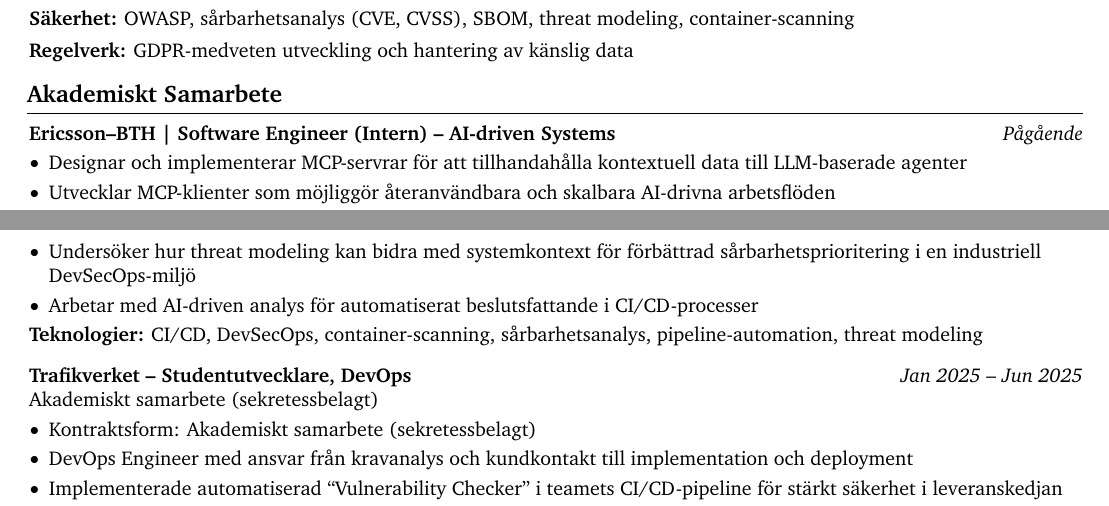
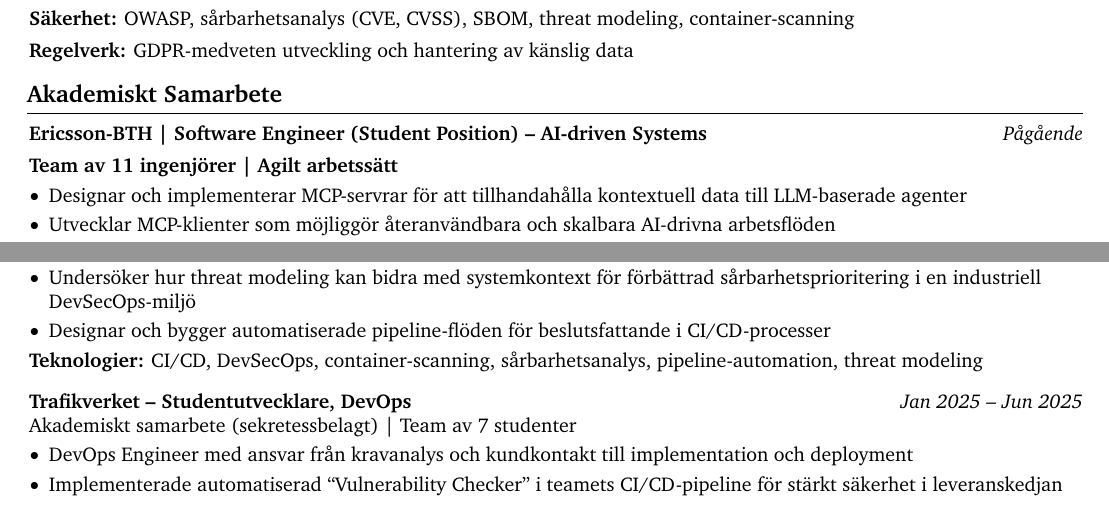
Before and after one commit to Mobn23/portfolio, a LaTeX CV (cv-source/Mohamed_Bnshi_CV_Software_Engineer.tex): two parts of pages 1 and 2 of 2, joined at a grey line, cut so that both start at the same text. Compiled offline with pdfLaTeX.

Commit message:
Update CV

```diff
--- a/cv-source/Mohamed_Bnshi_CV_Software_Engineer.tex
+++ b/cv-source/Mohamed_Bnshi_CV_Software_Engineer.tex
@@ -132,7 +132,9 @@
     \section{Akademiskt Samarbete}
 
     \begin{onecolentry}
-        \textbf{Ericsson--BTH | Software Engineer (Intern) -- AI-driven Systems} \hfill \textit{Pågående}
+        \textbf{Ericsson-BTH | Software Engineer (Student Position) -- AI-driven Systems} \hfill \textit{Pågående}
+        \\[0.15cm]
+        \textbf{Team av 11 ingenjörer | Agilt arbetssätt}
         \begin{highlights}
             \item Designar och implementerar MCP-servrar för att tillhandahålla kontextuell data till LLM-baserade agenter
             \item Utvecklar MCP-klienter som möjliggör återanvändbara och skalbara AI-drivna arbetsflöden
@@ -154,7 +156,7 @@
             \item Analyserar och prioriterar sårbarheter baserat på systemkontext (exponering, säkerhetskontroller, hotmodellering)
             \item Genomförs i samarbete med Ericsson i industriell miljö
             \item Undersöker hur threat modeling kan bidra med systemkontext för förbättrad sårbarhetsprioritering i en industriell DevSecOps-miljö
-            \item Arbetar med AI-driven analys för automatiserat beslutsfattande i CI/CD-processer
+            \item Designar och bygger automatiserade pipeline-flöden för beslutsfattande i CI/CD-processer
         \end{highlights}
         \textbf{Teknologier:} CI/CD, DevSecOps, container-scanning, sårbarhetsanalys, pipeline-automation, threat modeling
     \end{onecolentry}
@@ -163,9 +165,9 @@
 
     \begin{onecolentry}
         \textbf{Trafikverket -- Studentutvecklare, DevOps} \hfill \textit{Jan 2025 -- Jun 2025} \\
-        Akademiskt samarbete (sekretessbelagt)
+
+            Akademiskt samarbete (sekretessbelagt) | Team av 7 studenter \\
         \begin{highlights}
-            \item Kontraktsform: Akademiskt samarbete (sekretessbelagt)
             \item DevOps Engineer med ansvar från kravanalys och kundkontakt till implementation och deployment
             \item Implementerade automatiserad ``Vulnerability Checker'' i teamets CI/CD-pipeline för stärkt säkerhet i leveranskedjan
             \item Genomförde sårbarhetsanalyser med fokus på CVE, CVSS och SBOM-hantering
```
Also changed, not shown: cv-source/Mohamed_Bnshi_CV_Software_Engineer.tex (2 more changed lines), 2 other files.
